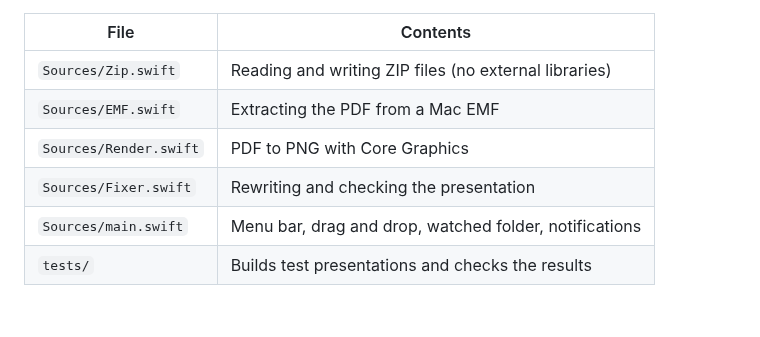
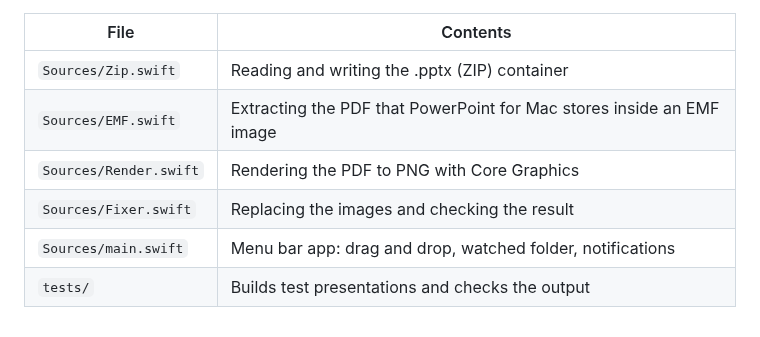
Before and after one commit to Filhgd/pptx-mactowindows-fix, a Markdown page: README.md, the part around one of its changes. Rendered like a GitHub page.

```diff
--- a/README.md
+++ b/README.md
@@ -51,9 +95,9 @@ Command line: `"PPTX MacToWindows Fix.app/Contents/MacOS/PPTXFix" --fix in.pptx
 
 | File | Contents |
 |---|---|
-| `Sources/Zip.swift` | Reading and writing ZIP files (no external libraries) |
-| `Sources/EMF.swift` | Extracting the PDF from a Mac EMF |
-| `Sources/Render.swift` | PDF to PNG with Core Graphics |
-| `Sources/Fixer.swift` | Rewriting and checking the presentation |
-| `Sources/main.swift` | Menu bar, drag and drop, watched folder, notifications |
-| `tests/` | Builds test presentations and checks the results |
+| `Sources/Zip.swift` | Reading and writing the .pptx (ZIP) container |
+| `Sources/EMF.swift` | Extracting the PDF that PowerPoint for Mac stores inside an EMF image |
+| `Sources/Render.swift` | Rendering the PDF to PNG with Core Graphics |
+| `Sources/Fixer.swift` | Replacing the images and checking the result |
+| `Sources/main.swift` | Menu bar app: drag and drop, watched folder, notifications |
+| `tests/` | Builds test presentations and checks the output |
```
Also changed, not shown: other parts of README.md (+74 -30 lines), assets/before-after.png (added), 2 other files.
